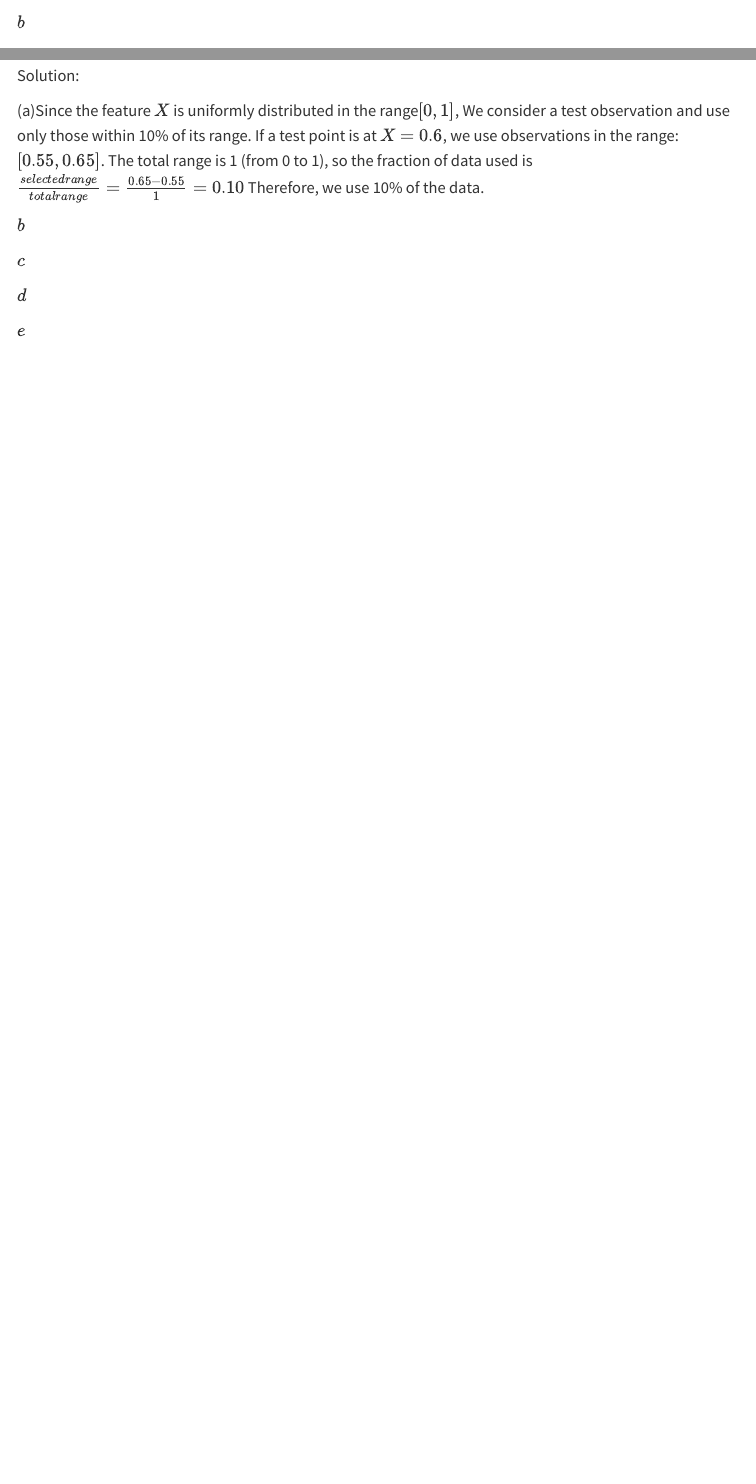
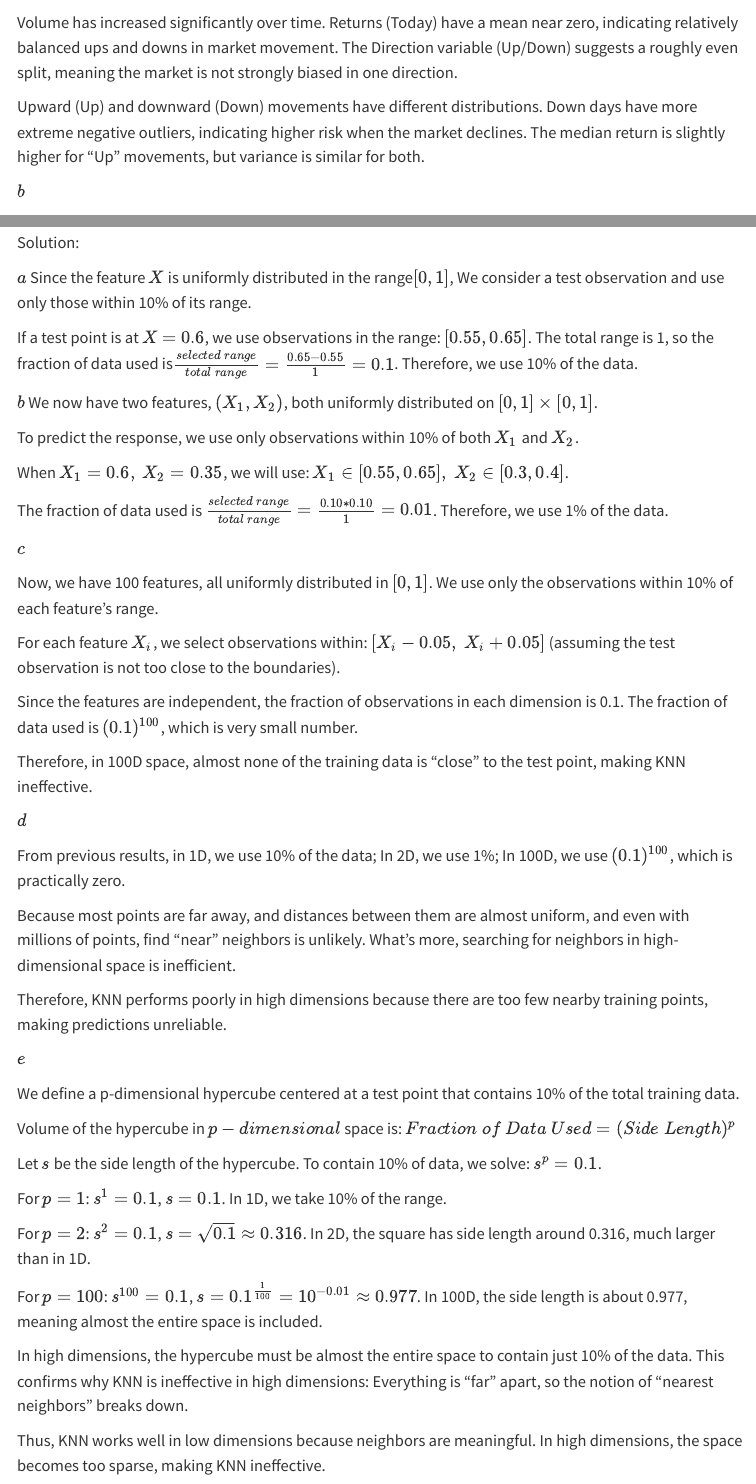
Before and after one commit to GeWenqiang7/biostat-212A-2025-winter, a Quarto document (hw2/hw2.qmd): the page in a window 1100 px wide, from 3860 px down, and a second part further down, joined at a grey line. Rendered offline with R 4.5, knitr and Pandoc in place of Quarto, with nearby package versions; some code elsewhere in the file could not run offline; menus at the side of the page are left out; long lines of code are wrapped.

Commit message:
hw2 html

````diff
--- a/hw2/hw2.qmd
+++ b/hw2/hw2.qmd
@@ -99,6 +99,10 @@ boxplot(Today ~ Direction, data=Weekly, main="Market Return by Direction", ylab=
 cor(Weekly[, -9])  # Exclude the Direction column
 
 ```
+
+Volume has increased significantly over time. Returns (Today) have a mean near zero, indicating relatively balanced ups and downs in market movement. The Direction variable (Up/Down) suggests a roughly even split, meaning the market is not strongly biased in one direction.
+
+Upward (Up) and downward (Down) movements have different distributions. Down days have more extreme negative outliers, indicating higher risk when the market declines. The median return is slightly higher for "Up" movements, but variance is similar for both.
 
 \(b\)
 
@@ -468,28 +472,50 @@ knitr::include_graphics(("images/clipboard-3443800866.png"))
 
 Solution:
 
-(a)Since the feature $X$ is uniformly distributed in the range$[0,1]$, We consider a test observation and use only those within 10% of its range. If a test point is at $𝑋 = 0.6$, we use observations in the range: $[ 0.55 , 0.65]$. The total range is 1 (from 0 to 1), so the fraction of data used is$\frac{selected range}{total range} = \frac{0.65 − 0.55}{1} = 0.10$ Therefore, we use 10% of the data.
+\(a\) Since the feature $X$ is uniformly distributed in the range$[0,1]$, We consider a test observation and use only those within 10% of its range.
 
-\(b\)
+If a test point is at $𝑋 = 0.6$, we use observations in the range: $[ 0.55 , 0.65]$. The total range is 1, so the fraction of data used is$\frac{selected\ range}{total\ range} = \frac{0.65 − 0.55}{1} = 0.1$. Therefore, we use 10% of the data.
 
-```{r}
+\(b\) We now have two features, $(X_1,X_2)$, both uniformly distributed on $[ 0 , 1] × [ 0 , 1]$.
 
-```
+To predict the response, we use only observations within 10% of both $X_1$ and $X_2$.
+
+When $X_1=0.6,\ X_2=0.35$, we will use: $X_1\in[0.55,0.65] ,\ X_2 \in [0.3,0.4]$.
+
+The fraction of data used is $\frac{selected\ range}{total\ range} = \frac{0.10 * 0.10 }{1} = 0.01$. Therefore, we use 1% of the data.
 
 \(c\)
 
-```{r}
+Now, we have 100 features, all uniformly distributed in $[0,1]$. We use only the observations within 10% of each feature's range.
 
-```
+For each feature $X_i$, we select observations within: $[X_i−0.05,\ X_i+0.05]$ (assuming the test observation is not too close to the boundaries).
+
+Since the features are independent, the fraction of observations in each dimension is 0.1. The fraction of data used is $(0.1)^{100}$, which is very small number.
+
+Therefore, in 100D space, almost none of the training data is "close" to the test point, making KNN ineffective.
 
 \(d\)
 
-```{r}
+From previous results, in 1D, we use 10% of the data; In 2D, we use 1%; In 100D, we use $(0.1)^{100}$, which is practically zero.
 
-```
+Because most points are far away, and distances between them are almost uniform, and even with millions of points, find "near" neighbors is unlikely. What's more, searching for neighbors in high-dimensional space is inefficient.
+
+Therefore, KNN performs poorly in high dimensions because there are too few nearby training points, making predictions unreliable.
 
 \(e\)
 
-```{r}
+We define a p-dimensional hypercube centered at a test point that contains 10% of the total training data.
 
-```
+Volume of the hypercube in $p-dimensional$ space is: $Fraction\ of\ Data\ Used = ( Side\ Length )^𝑝$
+
+Let $s$ be the side length of the hypercube. To contain 10% of data, we solve: $s^p = 0.1$.
+
+For $𝑝= 1$: $s^1 = 0.1$, $s=0.1$. In 1D, we take 10% of the range.
+
+For $𝑝= 2$: $s^2 = 0.1$, $s=\sqrt{0.1} \approx 0.316$. In 2D, the square has side length around 0.316, much larger than in 1D.
+
+For $𝑝= 100$: $s^{100} = 0.1$, $s=0.1^{\frac{1}{100}} = 10^{-0.01} \approx 0.977$. In 100D, the side length is about 0.977, meaning almost the entire space is included.
+
+In high dimensions, the hypercube must be almost the entire space to contain just 10% of the data. This confirms why KNN is ineffective in high dimensions: Everything is "far" apart, so the notion of "nearest neighbors" breaks down.
+
+Thus, KNN works well in low dimensions because neighbors are meaningful. In high dimensions, the space becomes too sparse, making KNN ineffective.
````
